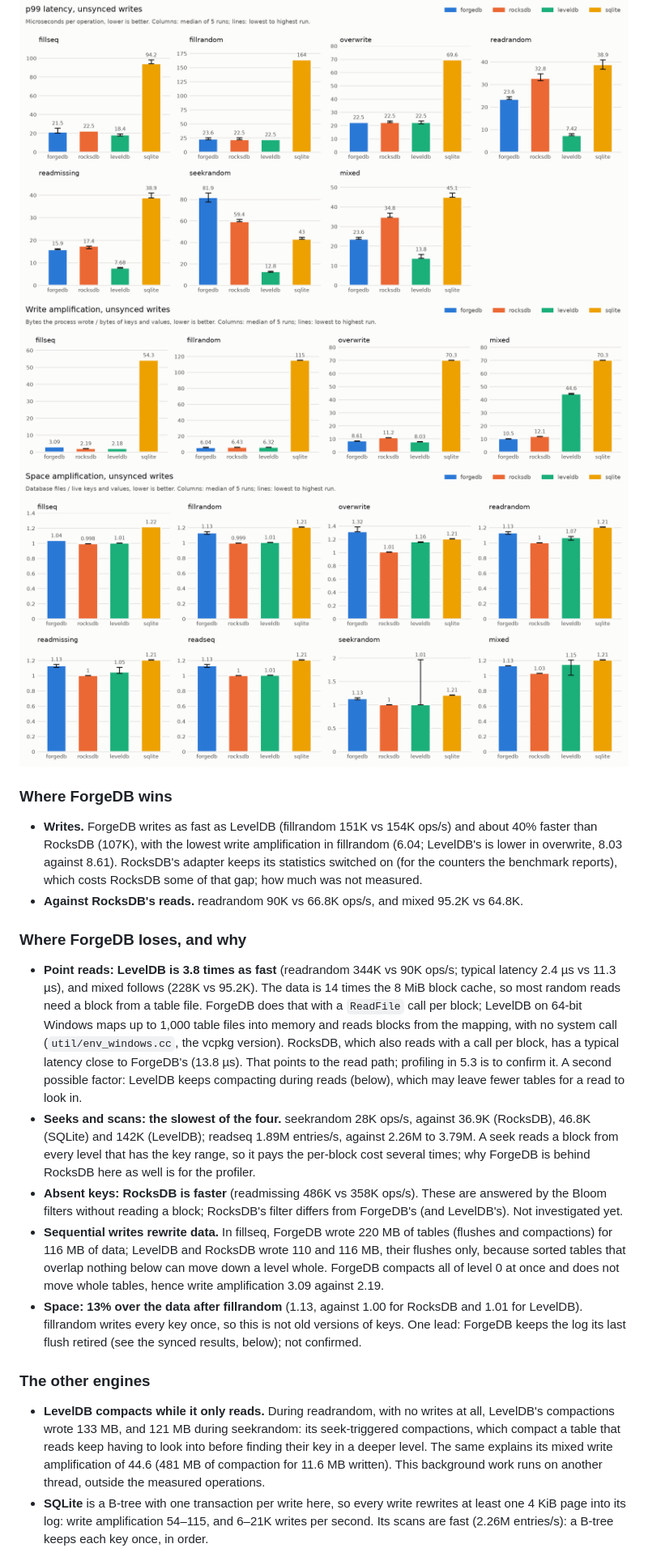
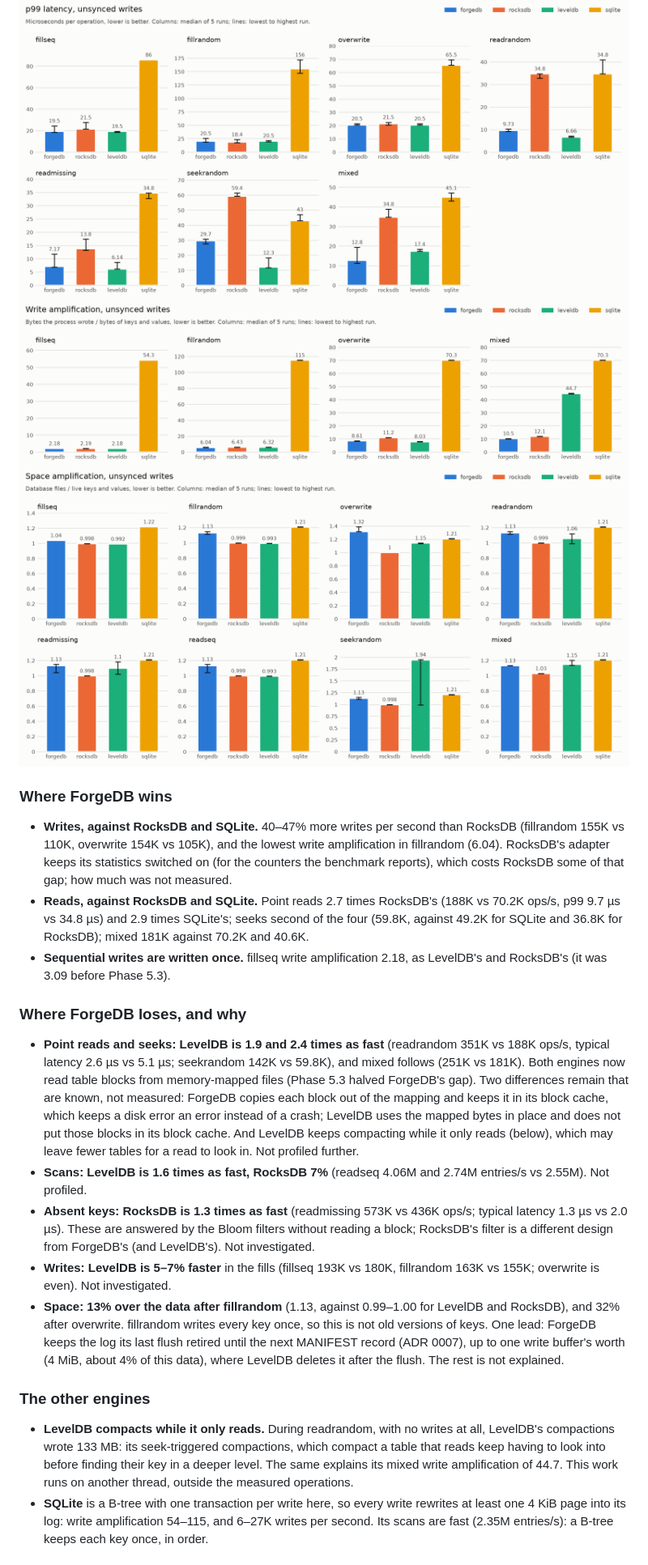
Before and after one commit to YanalSerhan/ForgeDB, a Markdown page: docs/benchmarks.md, the part around one of its changes. Shown at 81% size. Rendered like a GitHub page; pictures changed too: docs/benchmarks/latency-p99-unsynced.png, docs/benchmarks/space-amp-unsynced.png, docs/benchmarks/throughput-unsynced.png.

```diff
--- a/docs/benchmarks.md
+++ b/docs/benchmarks.md
@@ -46,49 +58,45 @@ Bloom filters, no compression, unsynced. Median [lowest–highest] of 5 runs.
 
 ### Where ForgeDB wins
 
-- **Writes.** ForgeDB writes as fast as LevelDB (fillrandom 151K vs 154K ops/s) and about 40%
-  faster than RocksDB (107K), with the lowest write amplification in fillrandom (6.04; LevelDB's
-  is lower in overwrite, 8.03 against 8.61). RocksDB's adapter keeps its statistics switched on
-  (for the counters the benchmark reports), which costs RocksDB some of that gap; how much was
-  not measured.
-- **Against RocksDB's reads.** readrandom 90K vs 66.8K ops/s, and mixed 95.2K vs 64.8K.
+- **Writes, against RocksDB and SQLite.** 40–47% more writes per second than RocksDB (fillrandom
+  155K vs 110K, overwrite 154K vs 105K), and the lowest write amplification in fillrandom (6.04).
+  RocksDB's adapter keeps its statistics switched on (for the counters the benchmark reports),
+  which costs RocksDB some of that gap; how much was not measured.
+- **Reads, against RocksDB and SQLite.** Point reads 2.7 times RocksDB's (188K vs 70.2K ops/s,
+  p99 9.7 µs vs 34.8 µs) and 2.9 times SQLite's; seeks second of the four (59.8K, against 49.2K
+  for SQLite and 36.8K for RocksDB); mixed 181K against 70.2K and 40.6K.
+- **Sequential writes are written once.** fillseq write amplification 2.18, as LevelDB's and
+  RocksDB's (it was 3.09 before Phase 5.3).
 
 ### Where ForgeDB loses, and why
 
-- **Point reads: LevelDB is 3.8 times as fast** (readrandom 344K vs 90K ops/s; typical latency
-  2.4 µs vs 11.3 µs), and mixed follows (228K vs 95.2K). The data is 14 times the 8 MiB block
-  cache, so most random reads need a block from a table file. ForgeDB does that with a
-  `ReadFile` call per block; LevelDB on 64-bit Windows maps up to 1,000 table files into memory
-  and reads blocks from the mapping, with no system call (`util/env_windows.cc`, the vcpkg
-  version). RocksDB, which also reads with a call per block, has a typical latency close to
-  ForgeDB's (13.8 µs). That points to the read path; profiling in 5.3 is to confirm it. A second
-  possible factor: LevelDB keeps compacting during reads (below), which may leave fewer tables
-  for a read to look in.
-- **Seeks and scans: the slowest of the four.** seekrandom 28K ops/s, against 36.9K (RocksDB),
-  46.8K (SQLite) and 142K (LevelDB); readseq 1.89M entries/s, against 2.26M to 3.79M. A seek
-  reads a block from every level that has the key range, so it pays the per-block cost several
-  times; why ForgeDB is behind RocksDB here as well is for the profiler.
-- **Absent keys: RocksDB is faster** (readmissing 486K vs 358K ops/s). These are answered by the
-  Bloom filters without reading a block; RocksDB's filter differs from ForgeDB's (and LevelDB's).
-  Not investigated yet.
-- **Sequential writes rewrite data.** In fillseq, ForgeDB wrote 220 MB of tables (flushes and
-  compactions) for 116 MB of data; LevelDB and RocksDB wrote 110 and 116 MB, their flushes only,
-  because sorted tables that overlap nothing below can move down a level whole. ForgeDB compacts
-  all of level 0 at once and does not move whole tables, hence write amplification 3.09 against
-  2.19.
-- **Space: 13% over the data after fillrandom** (1.13, against 1.00 for RocksDB and 1.01 for
-  LevelDB). fillrandom writes every key once, so this is not old versions of keys. One lead:
-  ForgeDB keeps the log its last flush retired (see the synced results, below); not confirmed.
+- **Point reads and seeks: LevelDB is 1.9 and 2.4 times as fast** (readrandom 351K vs 188K
+  ops/s, typical latency 2.6 µs vs 5.1 µs; seekrandom 142K vs 59.8K), and mixed follows (251K vs
+  181K). Both engines now read table blocks from memory-mapped files (Phase 5.3 halved ForgeDB's
+  gap). Two differences remain that are known, not measured: ForgeDB copies each block out of the
+  mapping and keeps it in its block cache, which keeps a disk error an error instead of a crash;
+  LevelDB uses the mapped bytes in place and does not put those blocks in its block cache. And LevelDB keeps compacting while it
+  only reads (below), which may leave fewer tables for a read to look in. Not profiled further.
+- **Scans: LevelDB is 1.6 times as fast, RocksDB 7%** (readseq 4.06M and 2.74M entries/s vs
+  2.55M). Not profiled.
+- **Absent keys: RocksDB is 1.3 times as fast** (readmissing 573K vs 436K ops/s; typical latency
+  1.3 µs vs 2.0 µs). These are answered by the Bloom filters without reading a block; RocksDB's
+  filter is a different design from ForgeDB's (and LevelDB's). Not investigated.
+- **Writes: LevelDB is 5–7% faster** in the fills (fillseq 193K vs 180K, fillrandom 163K vs 155K;
+  overwrite is even). Not investigated.
+- **Space: 13% over the data after fillrandom** (1.13, against 0.99–1.00 for LevelDB and RocksDB),
+  and 32% after overwrite. fillrandom writes every key once, so this is not old versions of keys.
+  One lead: ForgeDB keeps the log its last flush retired until the next MANIFEST record (ADR 0007),
+  up to one write buffer's worth (4 MiB, about 4% of this data), where LevelDB deletes it after
+  the flush. The rest is not explained.
 
 ### The other engines
 
 - **LevelDB compacts while it only reads.** During readrandom, with no writes at all, LevelDB's
-  compactions wrote 133 MB, and 121 MB during seekrandom: its seek-triggered compactions, which
-  compact a table that reads keep having to look into before finding their key in a deeper
-  level. The same
-  explains its mixed write amplification of 44.6 (481 MB of compaction for 11.6 MB written).
-  This background work runs on another thread, outside the measured operations.
+  compactions wrote 133 MB: its seek-triggered compactions, which compact a table that reads keep
+  having to look into before finding their key in a deeper level. The same explains its mixed
+  write amplification of 44.7. This work runs on another thread, outside the measured operations.
 - **SQLite** is a B-tree with one transaction per write here, so every write rewrites at least
-  one 4 KiB page into its log: write amplification 54–115, and 6–21K writes per second. Its
-  scans are fast (2.26M entries/s): a B-tree keeps each key once, in order.
+  one 4 KiB page into its log: write amplification 54–115, and 6–27K writes per second. Its
+  scans are fast (2.35M entries/s): a B-tree keeps each key once, in order.
 
```
Also changed, not shown: other parts of docs/benchmarks.md (+60 -53 lines), README.md (+8 -2 lines), TODO.md (+4 -2 lines), docs/benchmarks/throughput-synced.png.
